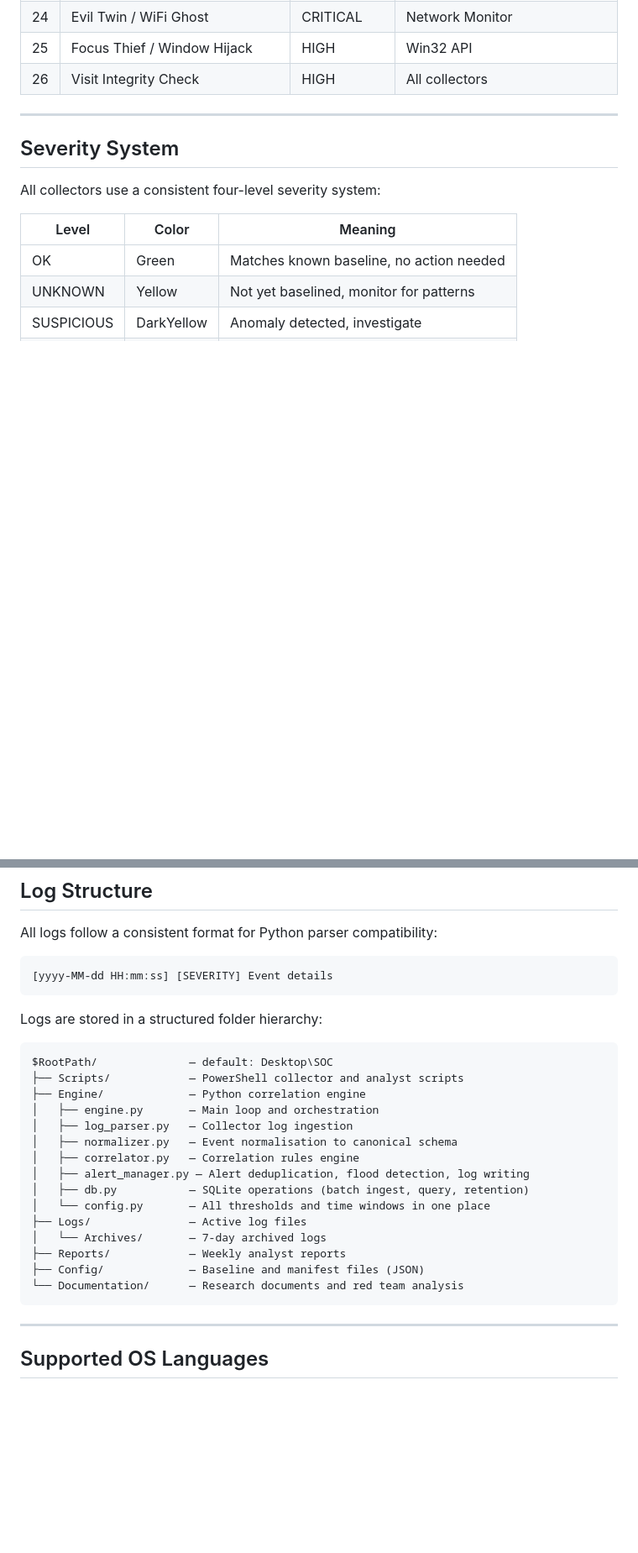
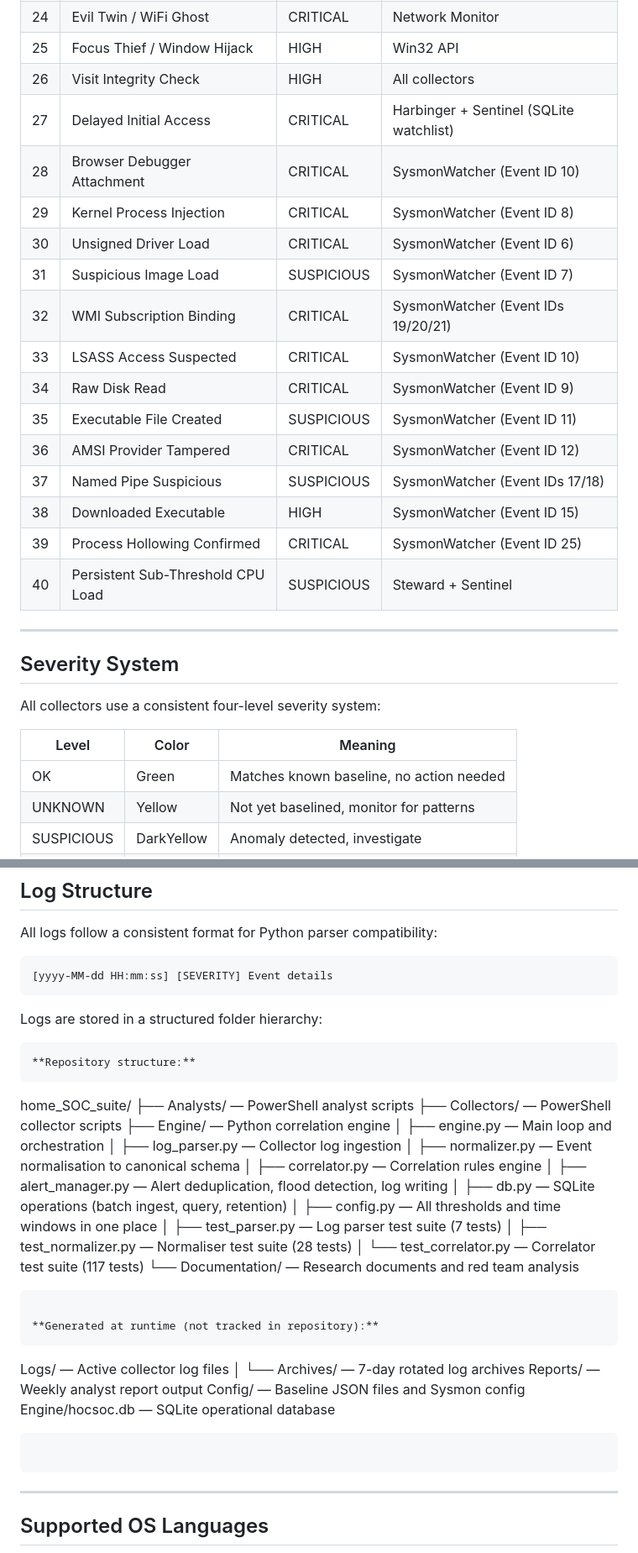
Before and after one commit to Nate-ryan-7690/home_SOC_suite, a Markdown page: README.md, 2 parts joined by grey strips. Shown at 84% size. Rendered like a GitHub page; blank space fills up the shorter version.

Commit message:
Update README.md
Mark Phase 7 complete. Add SysmonWatcher collector to scripts table, extend correlation rules table from 26 to 40 including Sysmon rules 28–39 and Rule 40, update test count to 152, add test files to Engine folder listing, correct folder structure to separate repository contents from runtime-generated folders.

````diff
--- a/README.md
+++ b/README.md
@@ -106,6 +107,20 @@ Defined through multi-round red team analysis (see Documentation). Implemented i
 | 24 | Evil Twin / WiFi Ghost | CRITICAL | Network Monitor |
 | 25 | Focus Thief / Window Hijack | HIGH | Win32 API |
 | 26 | Visit Integrity Check | HIGH | All collectors |
+| 27 | Delayed Initial Access | CRITICAL | Harbinger + Sentinel (SQLite watchlist) |
+| 28 | Browser Debugger Attachment | CRITICAL | SysmonWatcher (Event ID 10) |
+| 29 | Kernel Process Injection | CRITICAL | SysmonWatcher (Event ID 8) |
+| 30 | Unsigned Driver Load | CRITICAL | SysmonWatcher (Event ID 6) |
+| 31 | Suspicious Image Load | SUSPICIOUS | SysmonWatcher (Event ID 7) |
+| 32 | WMI Subscription Binding | CRITICAL | SysmonWatcher (Event IDs 19/20/21) |
+| 33 | LSASS Access Suspected | CRITICAL | SysmonWatcher (Event ID 10) |
+| 34 | Raw Disk Read | CRITICAL | SysmonWatcher (Event ID 9) |
+| 35 | Executable File Created | SUSPICIOUS | SysmonWatcher (Event ID 11) |
+| 36 | AMSI Provider Tampered | CRITICAL | SysmonWatcher (Event ID 12) |
+| 37 | Named Pipe Suspicious | SUSPICIOUS | SysmonWatcher (Event IDs 17/18) |
+| 38 | Downloaded Executable | HIGH | SysmonWatcher (Event ID 15) |
+| 39 | Process Hollowing Confirmed | CRITICAL | SysmonWatcher (Event ID 25) |
+| 40 | Persistent Sub-Threshold CPU Load | SUSPICIOUS | Steward + Sentinel |
 
 ---
 
@@ -131,21 +146,33 @@ All logs follow a consistent format for Python parser compatibility:
 
 Logs are stored in a structured folder hierarchy:
 ```
-$RootPath/              — default: Desktop\SOC
-├── Scripts/            — PowerShell collector and analyst scripts
+**Repository structure:**
+```
+home_SOC_suite/
+├── Analysts/           — PowerShell analyst scripts
+├── Collectors/         — PowerShell collector scripts
 ├── Engine/             — Python correlation engine
-│   ├── engine.py       — Main loop and orchestration
-│   ├── log_parser.py   — Collector log ingestion
-│   ├── normalizer.py   — Event normalisation to canonical schema
-│   ├── correlator.py   — Correlation rules engine
-│   ├── alert_manager.py — Alert deduplication, flood detection, log writing
-│   ├── db.py           — SQLite operations (batch ingest, query, retention)
-│   └── config.py       — All thresholds and time windows in one place
-├── Logs/               — Active log files
-│   └── Archives/       — 7-day archived logs
-├── Reports/            — Weekly analyst reports
-├── Config/             — Baseline and manifest files (JSON)
+│   ├── engine.py           — Main loop and orchestration
+│   ├── log_parser.py       — Collector log ingestion
+│   ├── normalizer.py       — Event normalisation to canonical schema
+│   ├── correlator.py       — Correlation rules engine
+│   ├── alert_manager.py    — Alert deduplication, flood detection, log writing
+│   ├── db.py               — SQLite operations (batch ingest, query, retention)
+│   ├── config.py           — All thresholds and time windows in one place
+│   ├── test_parser.py      — Log parser test suite (7 tests)
+│   ├── test_normalizer.py  — Normaliser test suite (28 tests)
+│   └── test_correlator.py  — Correlator test suite (117 tests)
 └── Documentation/      — Research documents and red team analysis
+```
+
+**Generated at runtime (not tracked in repository):**
+```
+Logs/               — Active collector log files
+│   └── Archives/   — 7-day rotated log archives
+Reports/            — Weekly analyst report output
+Config/             — Baseline JSON files and Sysmon config
+Engine/hocsoc.db    — SQLite operational database
+```
 ```
 
 ---
````
Also changed, not shown: other parts of README.md (+9 -7 lines).
